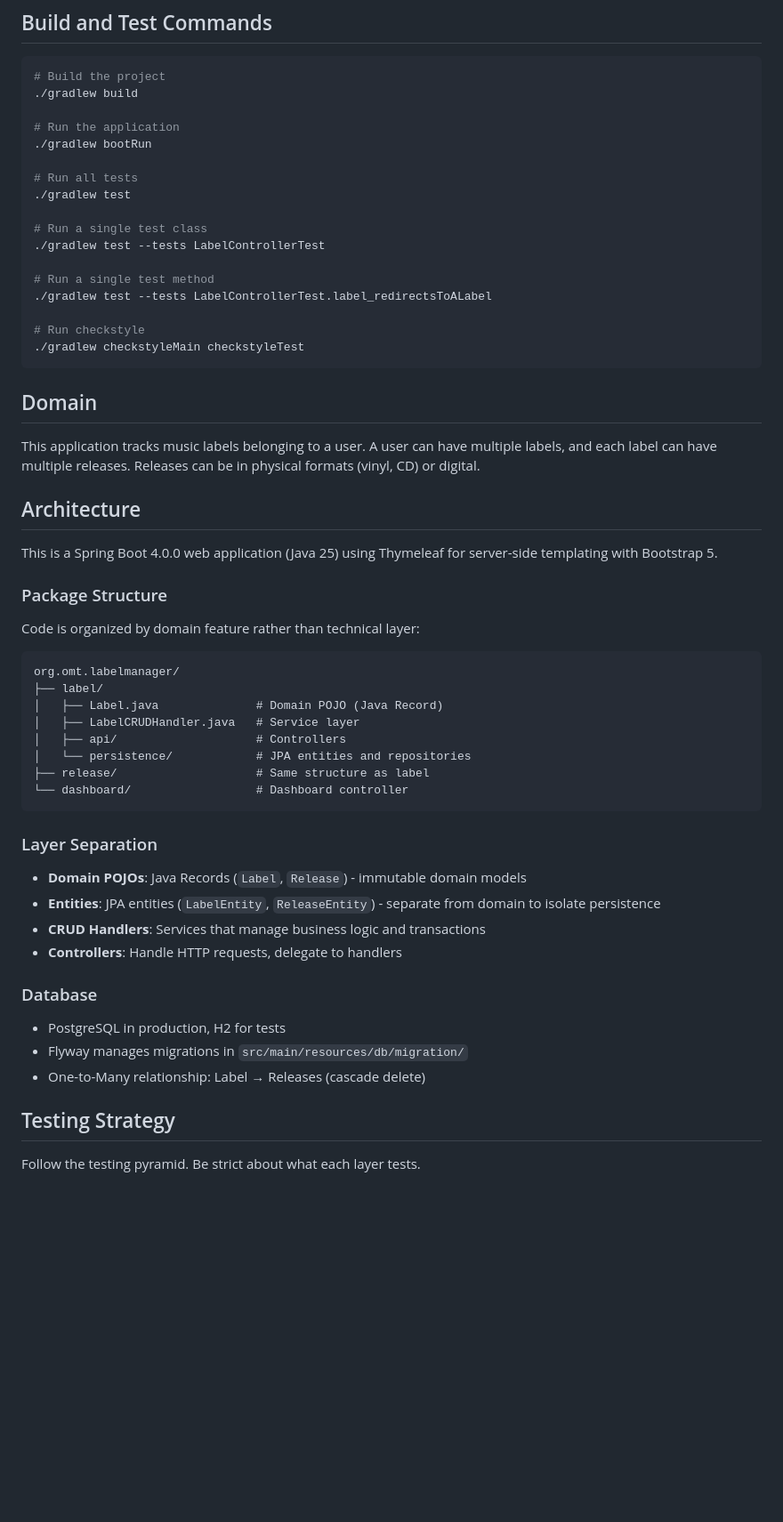
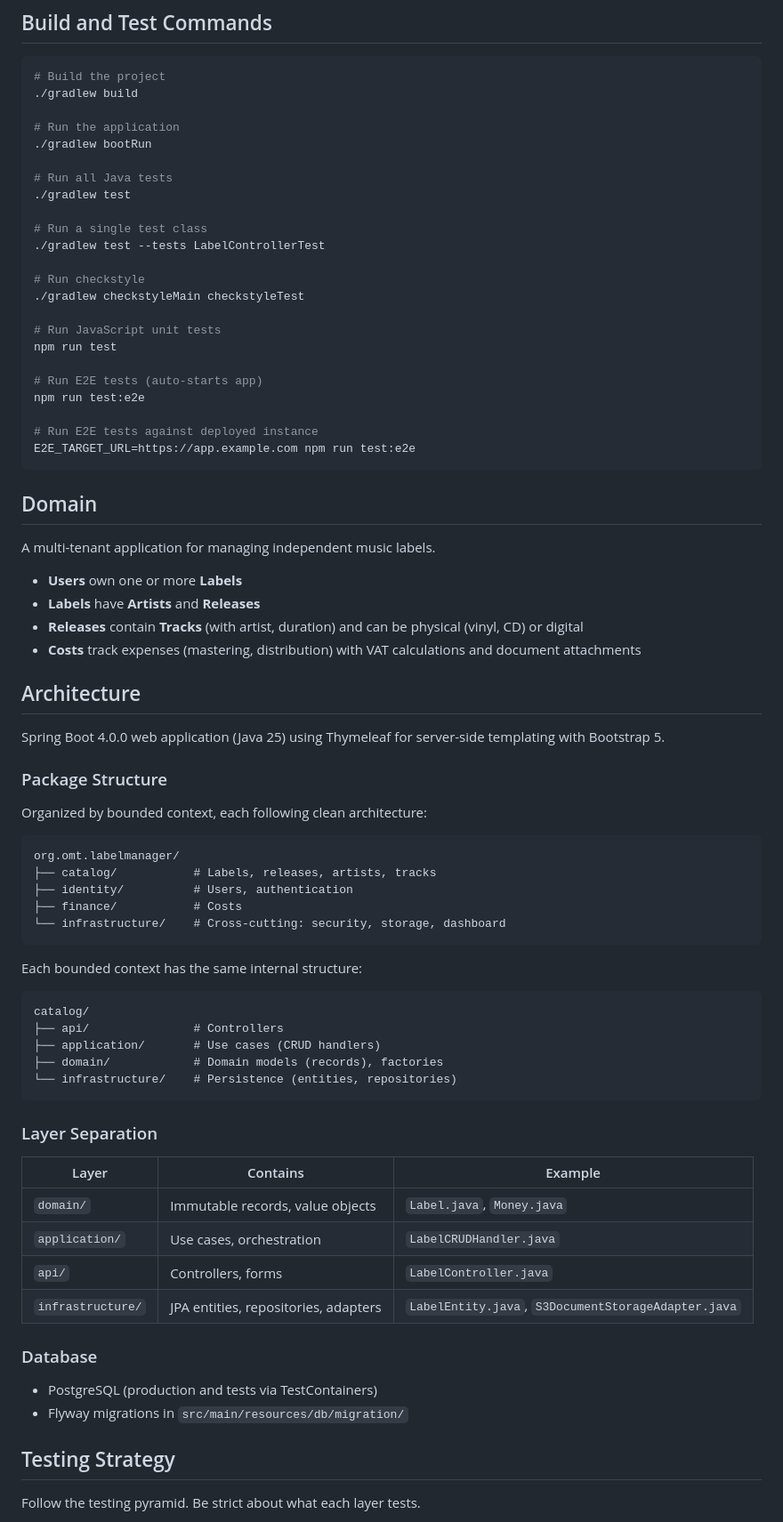
Before and after one commit to TobiasUrhaug/label-manager, a Markdown page: CLAUDE.md, the part around one of its changes. Shown at 89% size. Drawn GitHub-style; blank space fills up the shorter version.

Commit message:
Update CLAUDE.md to reflect current codebase
- Add npm commands for JavaScript and E2E tests
- Expand domain section with all entities
- Update architecture to show bounded contexts
- Update development setup with npm and Playwright
- Remove duplicate test factories section

Co-Authored-By: Claude Opus 4.5 <noreply@anthropic.com>

````diff
--- a/CLAUDE.md
+++ b/CLAUDE.md
@@ -11,54 +11,73 @@ This file provides guidance to Claude Code (claude.ai/code) when working with co
 # Run the application
 ./gradlew bootRun
 
-# Run all tests
+# Run all Java tests
 ./gradlew test
 
 # Run a single test class
 ./gradlew test --tests LabelControllerTest
 
-# Run a single test method
-./gradlew test --tests LabelControllerTest.label_redirectsToALabel
-
 # Run checkstyle
 ./gradlew checkstyleMain checkstyleTest
+
+# Run JavaScript unit tests
+npm run test
+
+# Run E2E tests (auto-starts app)
+npm run test:e2e
+
+# Run E2E tests against deployed instance
+E2E_TARGET_URL=https://app.example.com npm run test:e2e
 ```
 
 ## Domain
 
-This application tracks music labels belonging to a user. A user can have multiple labels, and each label can have multiple releases. Releases can be in physical formats (vinyl, CD) or digital.
+A multi-tenant application for managing independent music labels.
+
+- **Users** own one or more **Labels**
+- **Labels** have **Artists** and **Releases**
+- **Releases** contain **Tracks** (with artist, duration) and can be physical (vinyl, CD) or digital
+- **Costs** track expenses (mastering, distribution) with VAT calculations and document attachments
 
 ## Architecture
 
-This is a Spring Boot 4.0.0 web application (Java 25) using Thymeleaf for server-side templating with Bootstrap 5.
+Spring Boot 4.0.0 web application (Java 25) using Thymeleaf for server-side templating with Bootstrap 5.
 
 ### Package Structure
 
-Code is organized by domain feature rather than technical layer:
+Organized by bounded context, each following clean architecture:
 
 ```
 org.omt.labelmanager/
-├── label/
-│   ├── Label.java              # Domain POJO (Java Record)
-│   ├── LabelCRUDHandler.java   # Service layer
-│   ├── api/                    # Controllers
-│   └── persistence/            # JPA entities and repositories
-├── release/                    # Same structure as label
-└── dashboard/                  # Dashboard controller
+├── catalog/           # Labels, releases, artists, tracks
+├── identity/          # Users, authentication
+├── finance/           # Costs
+└── infrastructure/    # Cross-cutting: security, storage, dashboard
+```
+
+Each bounded context has the same internal structure:
+
+```
+catalog/
+├── api/               # Controllers
+├── application/       # Use cases (CRUD handlers)
+├── domain/            # Domain models (records), factories
+└── infrastructure/    # Persistence (entities, repositories)
 ```
 
 ### Layer Separation
 
-- **Domain POJOs**: Java Records (`Label`, `Release`) - immutable domain models
-- **Entities**: JPA entities (`LabelEntity`, `ReleaseEntity`) - separate from domain to isolate persistence
-- **CRUD Handlers**: Services that manage business logic and transactions
-- **Controllers**: Handle HTTP requests, delegate to handlers
+| Layer | Contains | Example |
+|-------|----------|---------|
+| `domain/` | Immutable records, value objects | `Label.java`, `Money.java` |
+| `application/` | Use cases, orchestration | `LabelCRUDHandler.java` |
+| `api/` | Controllers, forms | `LabelController.java` |
+| `infrastructure/` | JPA entities, repositories, adapters | `LabelEntity.java`, `S3DocumentStorageAdapter.java` |
 
 ### Database
 
-- PostgreSQL in production, H2 for tests
-- Flyway manages migrations in `src/main/resources/db/migration/`
-- One-to-Many relationship: Label → Releases (cascade delete)
+- PostgreSQL (production and tests via TestContainers)
+- Flyway migrations in `src/main/resources/db/migration/`
 
 ## Testing Strategy
 
````
Also changed, not shown: other parts of CLAUDE.md (+7 -9 lines).
